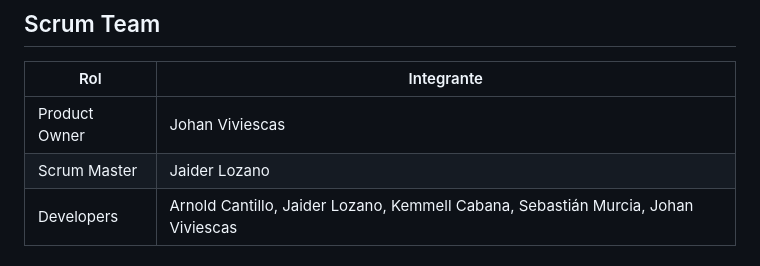
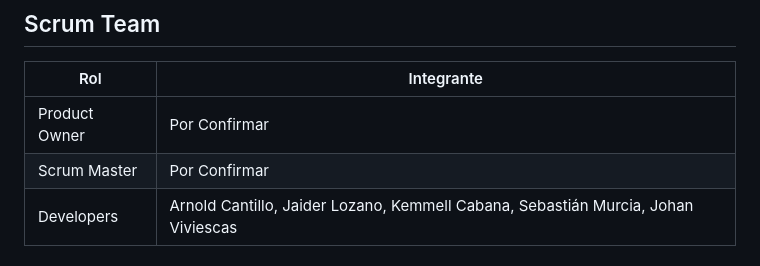
Before and after one commit to arnoldcantillo/guardianes-de-la-costa, a Markdown page: README.md, the part around the change. Drawn GitHub-style.

Commit message:
Update README.md Co-authored-by: Kemmell Cabana <339864378+kemmellcabana28-eng@users.noreply.github.com> Co-authored-by: Jaider Lozano <339867723+SmoothKiller08@users.noreply.github.com>

```diff
--- a/README.md
+++ b/README.md
@@ -23,8 +23,8 @@ Herramienta para planificar la ruta más corta con la que una lancha recolecta r
 
 | Rol | Integrante |
 |---|---|
-| Product Owner | Johan Viviescas |
-| Scrum Master | Jaider Lozano |
+| Product Owner | Por Confirmar |
+| Scrum Master | Por Confirmar |
 | Developers | Arnold Cantillo, Jaider Lozano, Kemmell Cabana, Sebastián Murcia, Johan Viviescas |
 
 ## Product Backlog
```
